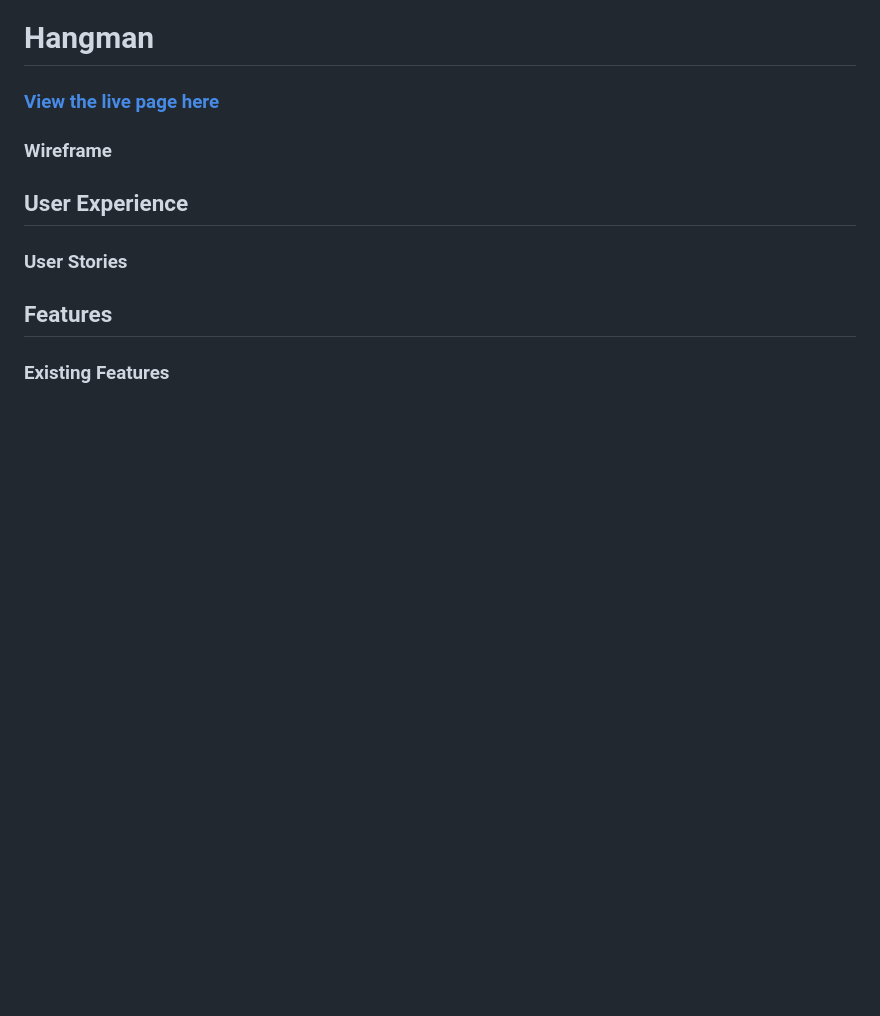
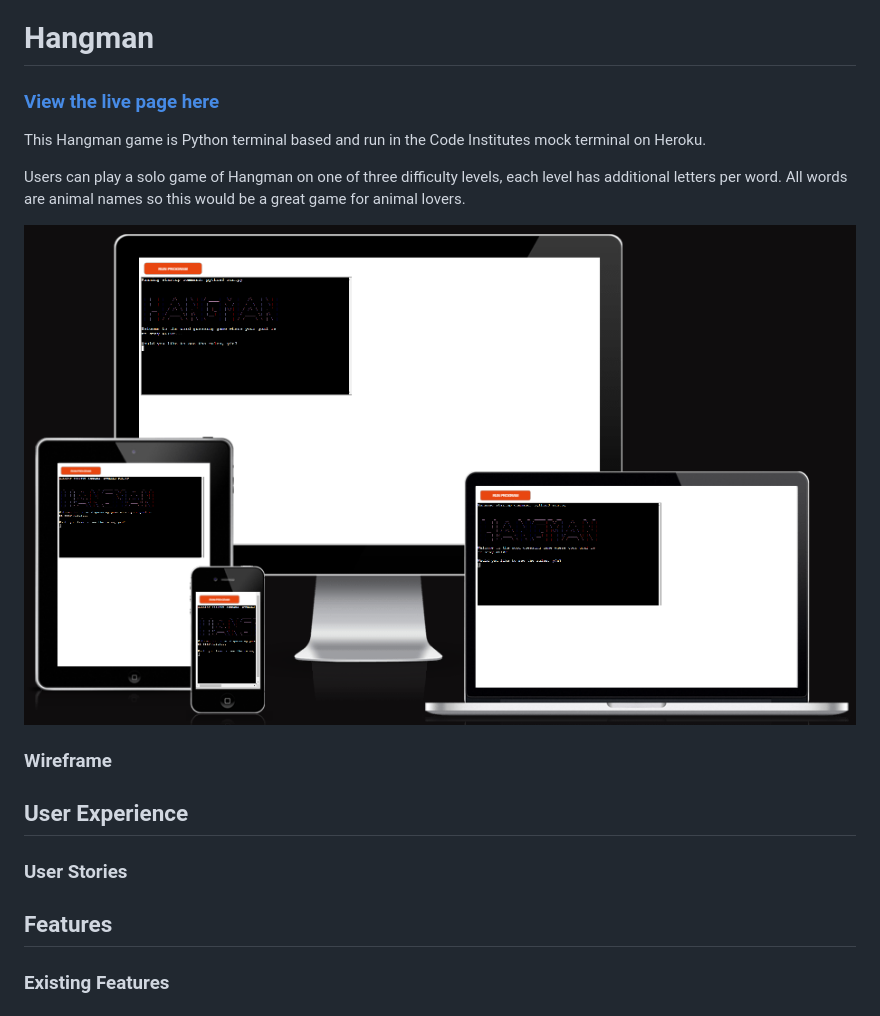
Before and after one commit to Code-Institute-Submissions/NNicoleJackson89-pp3-hangman, a Markdown page: README.md, the part around the change. Rendered like a GitHub page; pictures changed too: readme-docs/am-i-responsive.png (added); blank space fills up the shorter version.

Commit message:
Add: Live page link and description to README.md

```diff
--- a/README.md
+++ b/README.md
@@ -1,6 +1,12 @@
 # Hangman
 
-### [View the live page here]()
+### [View the live page here](https://hangman-animals-16cd61b71879.herokuapp.com/)
+
+This Hangman game is Python terminal based and run in the Code Institutes mock terminal on Heroku.
+
+Users can play a solo game of Hangman on one of three difficulty levels, each level has additional letters per word. All words are animal names so this would be a great game for animal lovers.
+
+![Responsive](./readme-docs/am-i-responsive.png)
 
 ### Wireframe
 
```
Also changed, not shown: 1 other file.
